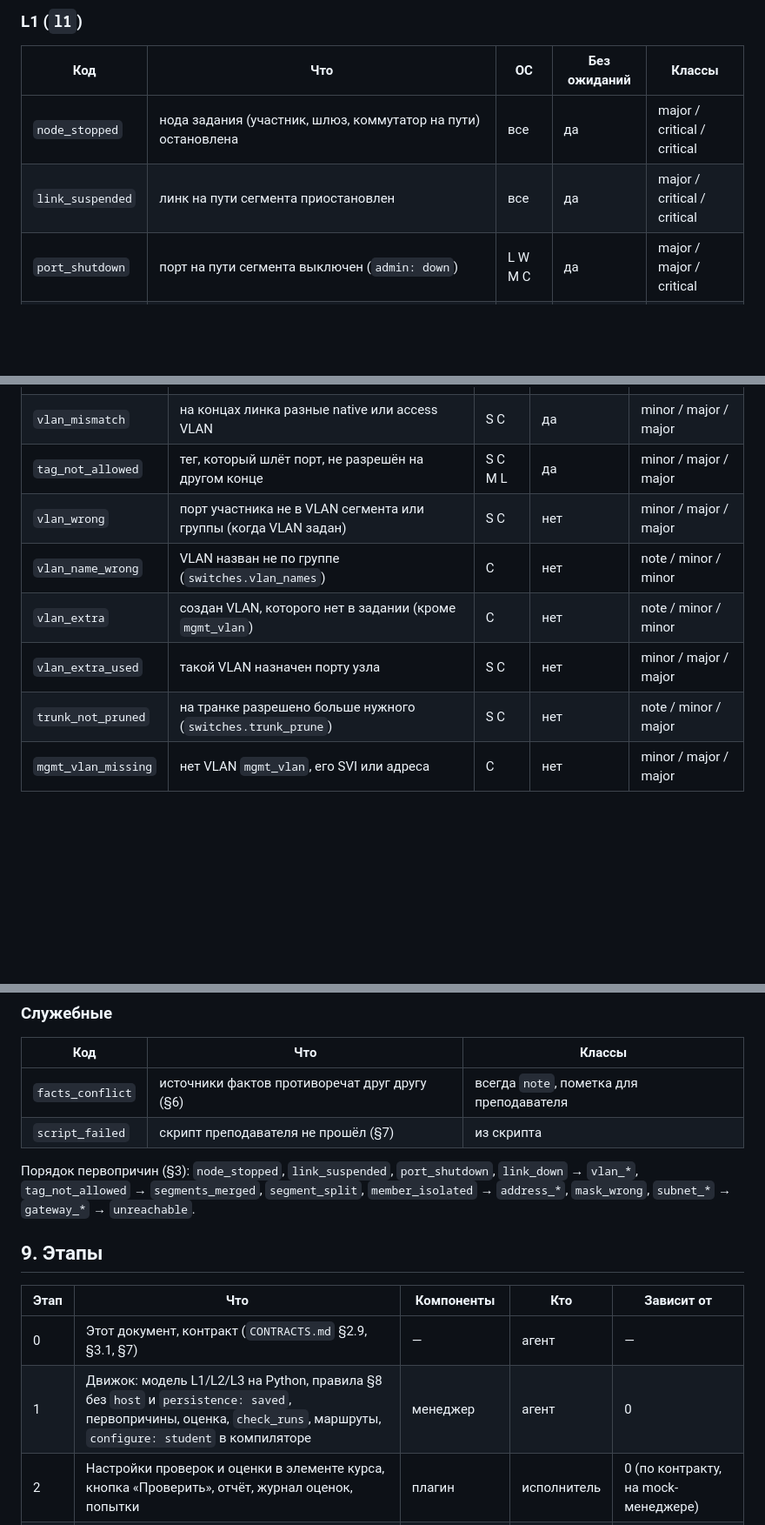
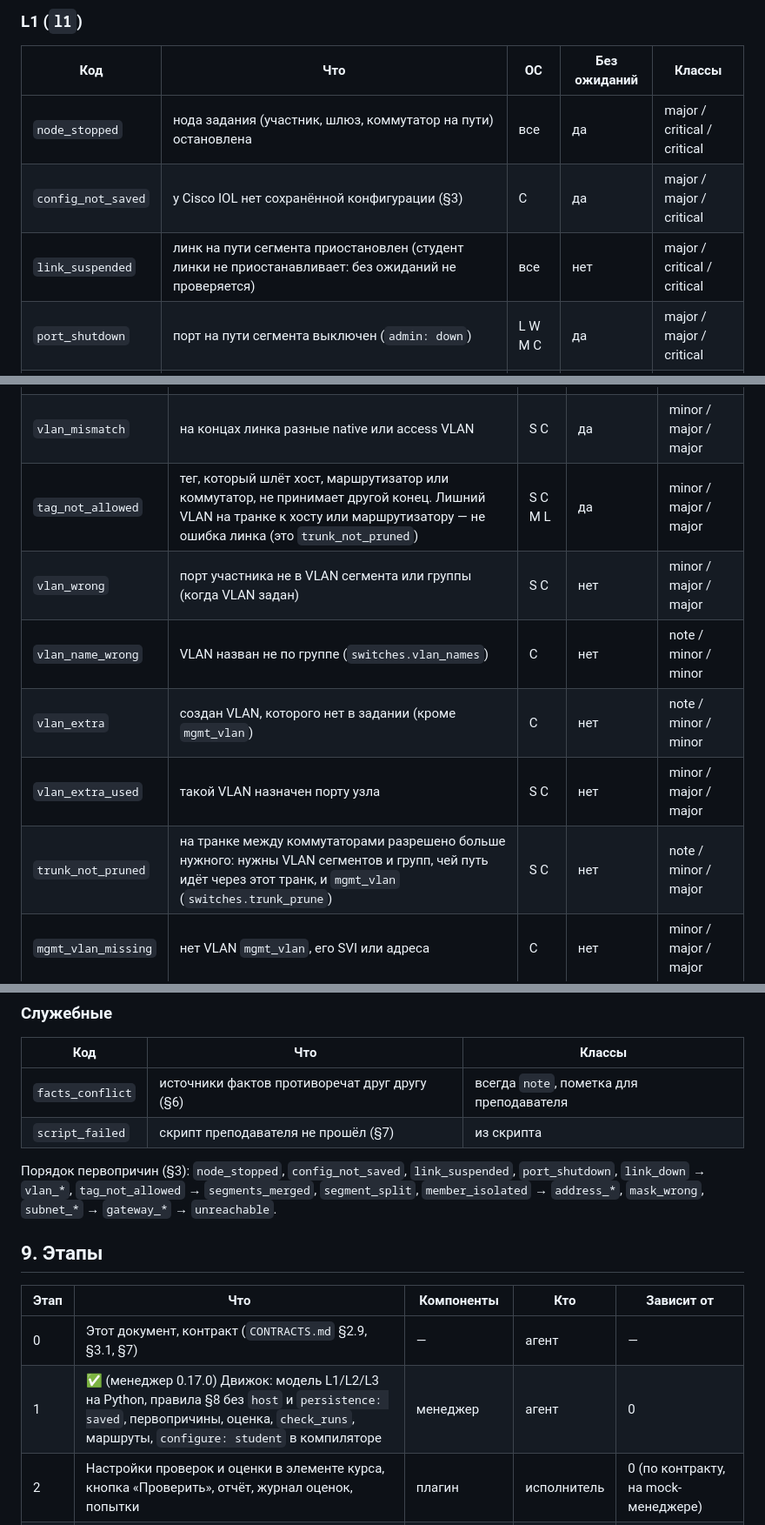
Before and after one commit to thua48xsen3iemicy-boop/gns-moodle-plugin, a Markdown page: docs/autochecks/README.md, 3 parts joined by grey strips. Shown at 87% size. Drawn GitHub-style; blank space fills up the shorter version.

```diff
--- a/docs/autochecks/README.md
+++ b/docs/autochecks/README.md
@@ -228,7 +234,8 @@
 | Код | Что | ОС | Без ожиданий | Классы |
 |---|---|---|---|---|
 | `node_stopped` | нода задания (участник, шлюз, коммутатор на пути) остановлена | все | да | major / critical / critical |
-| `link_suspended` | линк на пути сегмента приостановлен | все | да | major / critical / critical |
+| `config_not_saved` | у Cisco IOL нет сохранённой конфигурации (§3) | C | да | major / major / critical |
+| `link_suspended` | линк на пути сегмента приостановлен (студент линки не приостанавливает: без ожиданий не проверяется) | все | нет | major / critical / critical |
 | `port_shutdown` | порт на пути сегмента выключен (`admin: down`) | L W M C | да | major / major / critical |
 | `link_down` | линк не поднят: `oper: down`, у пар Cisco–Cisco — `iol.l1` | L W M S C | да | minor / major / major |
 | `unused_port_up` | неиспользуемый порт Cisco-коммутатора не выключен (`switches.unused_ports_shutdown`) | C | нет | note / minor / major |
@@ -241,12 +248,12 @@
 | `segment_split` | участники сегмента или группы в разных L2-доменах | все | нет | major / critical / critical |
 | `member_isolated` | участник один в своём домене, хотя в домене есть коммутатор | все | да | major / major / critical |
 | `vlan_mismatch` | на концах линка разные native или access VLAN | S C | да | minor / major / major |
-| `tag_not_allowed` | тег, который шлёт порт, не разрешён на другом конце | S C M L | да | minor / major / major |
+| `tag_not_allowed` | тег, который шлёт хост, маршрутизатор или коммутатор, не принимает другой конец. Лишний VLAN на транке к хосту или маршрутизатору — не ошибка линка (это `trunk_not_pruned`) | S C M L | да | minor / major / major |
 | `vlan_wrong` | порт участника не в VLAN сегмента или группы (когда VLAN задан) | S C | нет | minor / major / major |
 | `vlan_name_wrong` | VLAN назван не по группе (`switches.vlan_names`) | C | нет | note / minor / minor |
 | `vlan_extra` | создан VLAN, которого нет в задании (кроме `mgmt_vlan`) | C | нет | note / minor / minor |
 | `vlan_extra_used` | такой VLAN назначен порту узла | S C | нет | minor / major / major |
-| `trunk_not_pruned` | на транке разрешено больше нужного (`switches.trunk_prune`) | S C | нет | note / minor / major |
+| `trunk_not_pruned` | на транке между коммутаторами разрешено больше нужного: нужны VLAN сегментов и групп, чей путь идёт через этот транк, и `mgmt_vlan` (`switches.trunk_prune`) | S C | нет | note / minor / major |
 | `mgmt_vlan_missing` | нет VLAN `mgmt_vlan`, его SVI или адреса | C | нет | minor / major / major |
 
 ### Адреса (`addressing`)
@@ -289,7 +296,7 @@
 | `facts_conflict` | источники фактов противоречат друг другу (§6) | всегда `note`, пометка для преподавателя |
 | `script_failed` | скрипт преподавателя не прошёл (§7) | из скрипта |
 
-Порядок первопричин (§3): `node_stopped`, `link_suspended`, `port_shutdown`, `link_down` → `vlan_*`, `tag_not_allowed` →
+Порядок первопричин (§3): `node_stopped`, `config_not_saved`, `link_suspended`, `port_shutdown`, `link_down` → `vlan_*`, `tag_not_allowed` →
 `segments_merged`, `segment_split`, `member_isolated` → `address_*`, `mask_wrong`, `subnet_*` → `gateway_*` → `unreachable`.
 
 ## 9. Этапы
@@ -297,7 +304,7 @@
 | Этап | Что | Компоненты | Кто | Зависит от |
 |---|---|---|---|---|
 | 0 | Этот документ, контракт (`CONTRACTS.md` §2.9, §3.1, §7) | — | агент | — |
-| 1 | Движок: модель L1/L2/L3 на Python, правила §8 без `host` и `persistence: saved`, первопричины, оценка, `check_runs`, маршруты, `configure: student` в компиляторе | менеджер | агент | 0 |
+| 1 | ✅ (менеджер 0.17.0) Движок: модель L1/L2/L3 на Python, правила §8 без `host` и `persistence: saved`, первопричины, оценка, `check_runs`, маршруты, `configure: student` в компиляторе | менеджер | агент | 0 |
 | 2 | Настройки проверок и оценки в элементе курса, кнопка «Проверить», отчёт, журнал оценок, попытки | плагин | исполнитель | 0 (по контракту, на mock-менеджере) |
 | 3 | Коллекторы: `linux.config/1` (ifupdown: `ifquery`, `ifup --no-act`), hostname и `ip_forward` (`linux.sys/1`), `hostname` и `ip route` в `ios.config` | слот | исполнитель | 0 |
 | 4 | Свои скрипты (§7), библиотека фрагментов, проверка на эталоне | менеджер, плагин | — | 1, 2 |
```
Also changed, not shown: other parts of docs/autochecks/README.md (+35 -4 lines).
